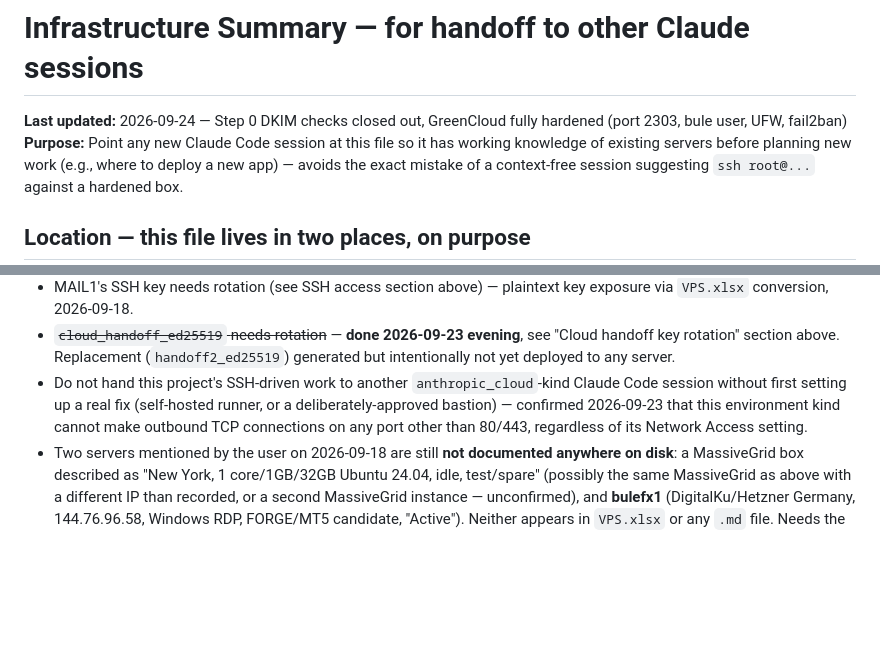
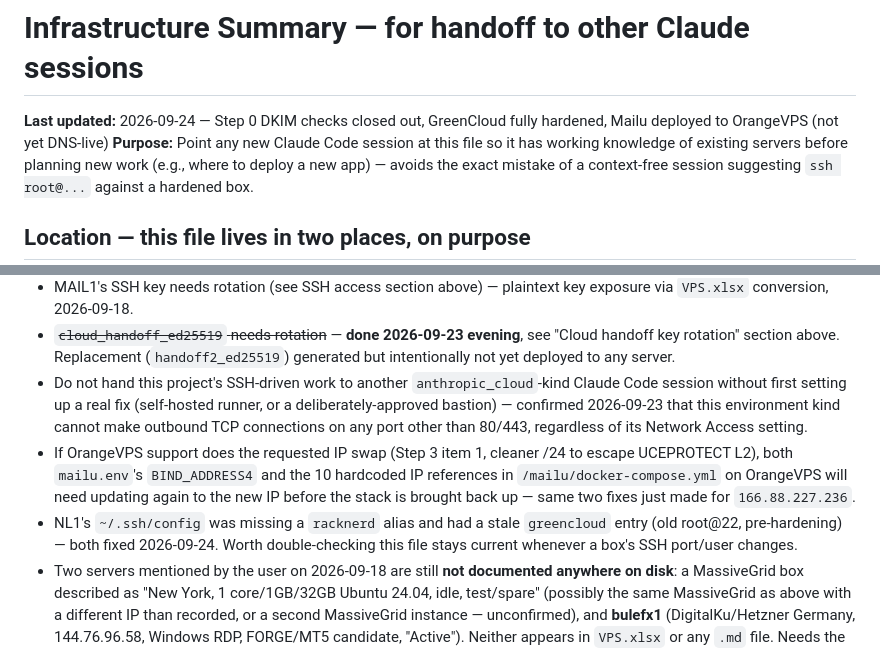
Before and after one commit to kebowandira/TOTAT, a Markdown page: claude-shared-context/INFRASTRUCTURE_SUMMARY.md, 2 parts joined by grey strips. GitHub-like rendering; blank space fills up the shorter version.

```diff
--- a/claude-shared-context/INFRASTRUCTURE_SUMMARY.md
+++ b/claude-shared-context/INFRASTRUCTURE_SUMMARY.md
@@ -1,6 +1,6 @@
 # Infrastructure Summary — for handoff to other Claude sessions
 
-**Last updated:** 2026-09-24 — Step 0 DKIM checks closed out, GreenCloud fully hardened (port 2303, bule user, UFW, fail2ban)
+**Last updated:** 2026-09-24 — Step 0 DKIM checks closed out, GreenCloud fully hardened, Mailu deployed to OrangeVPS (not yet DNS-live)
 **Purpose:** Point any new Claude Code session at this file so it has working knowledge of existing servers before planning new work (e.g., where to deploy a new app) — avoids the exact mistake of a context-free session suggesting `ssh root@...` against a hardened box.
 
 ## Location — this file lives in two places, on purpose
@@ -167,4 +168,6 @@ A replacement keypair (`~/.ssh/handoff2_ed25519`, comment `bule-handoff-2026-09-
 - MAIL1's SSH key needs rotation (see SSH access section above) — plaintext key exposure via `VPS.xlsx` conversion, 2026-09-18.
 - ~~`cloud_handoff_ed25519` needs rotation~~ — **done 2026-09-23 evening**, see "Cloud handoff key rotation" section above. Replacement (`handoff2_ed25519`) generated but intentionally not yet deployed to any server.
 - Do not hand this project's SSH-driven work to another `anthropic_cloud`-kind Claude Code session without first setting up a real fix (self-hosted runner, or a deliberately-approved bastion) — confirmed 2026-09-23 that this environment kind cannot make outbound TCP connections on any port other than 80/443, regardless of its Network Access setting.
+- If OrangeVPS support does the requested IP swap (Step 3 item 1, cleaner /24 to escape UCEPROTECT L2), both `mailu.env`'s `BIND_ADDRESS4` and the 10 hardcoded IP references in `/mailu/docker-compose.yml` on OrangeVPS will need updating again to the new IP before the stack is brought back up — same two fixes just made for `166.88.227.236`.
+- NL1's `~/.ssh/config` was missing a `racknerd` alias and had a stale `greencloud` entry (old root@22, pre-hardening) — both fixed 2026-09-24. Worth double-checking this file stays current whenever a box's SSH port/user changes.
 - Two servers mentioned by the user on 2026-09-18 are still **not documented anywhere on disk**: a MassiveGrid box described as "New York, 1 core/1GB/32GB Ubuntu 24.04, idle, test/spare" (possibly the same MassiveGrid as above with a different IP than recorded, or a second MassiveGrid instance — unconfirmed), and **bulefx1** (DigitalKu/Hetzner Germany, 144.76.96.58, Windows RDP, FORGE/MT5 candidate, "Active"). Neither appears in `VPS.xlsx` or any `.md` file. Needs the user to clarify/provide access details before either can be added here.
```
Also changed, not shown: other parts of claude-shared-context/INFRASTRUCTURE_SUMMARY.md (+3 -2 lines).
